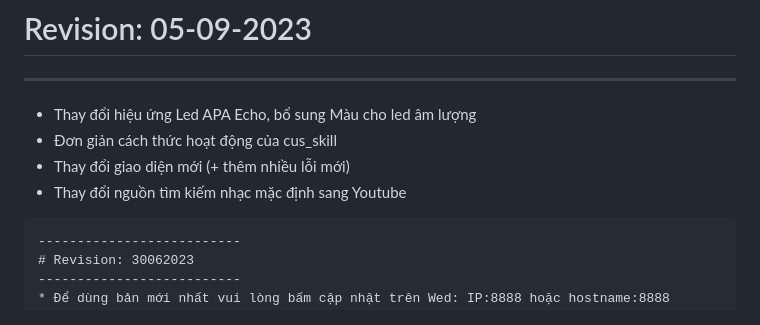
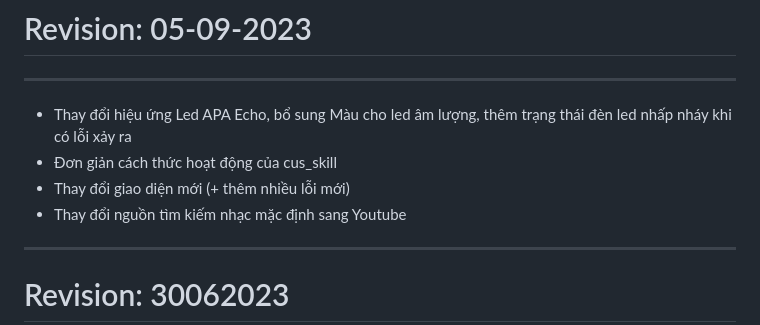
Before and after one commit to longhd2/ViPi, a Markdown page: README.md, the part around the change. GitHub-like rendering.

````diff
--- a/README.md
+++ b/README.md
@@ -20,11 +20,11 @@ tìm đến dòng số 14 "~/.asoundrc" và thêm # vào đầu để tắt .aso
 --------------------------
 # Revision: 05-09-2023
 --------------------------
-* Thay đổi hiệu ứng Led APA Echo, bổ sung Màu cho led âm lượng
+* Thay đổi hiệu ứng Led APA Echo, bổ sung Màu cho led âm lượng, thêm trạng thái đèn led nhấp nháy khi có lỗi xảy ra
 * Đơn giản cách thức hoạt động của cus_skill
 * Thay đổi giao diện mới (+ thêm nhiều lỗi mới)
 * Thay đổi nguồn tìm kiếm nhạc mặc định sang Youtube
-```
+
 --------------------------
 # Revision: 30062023
 --------------------------
````
